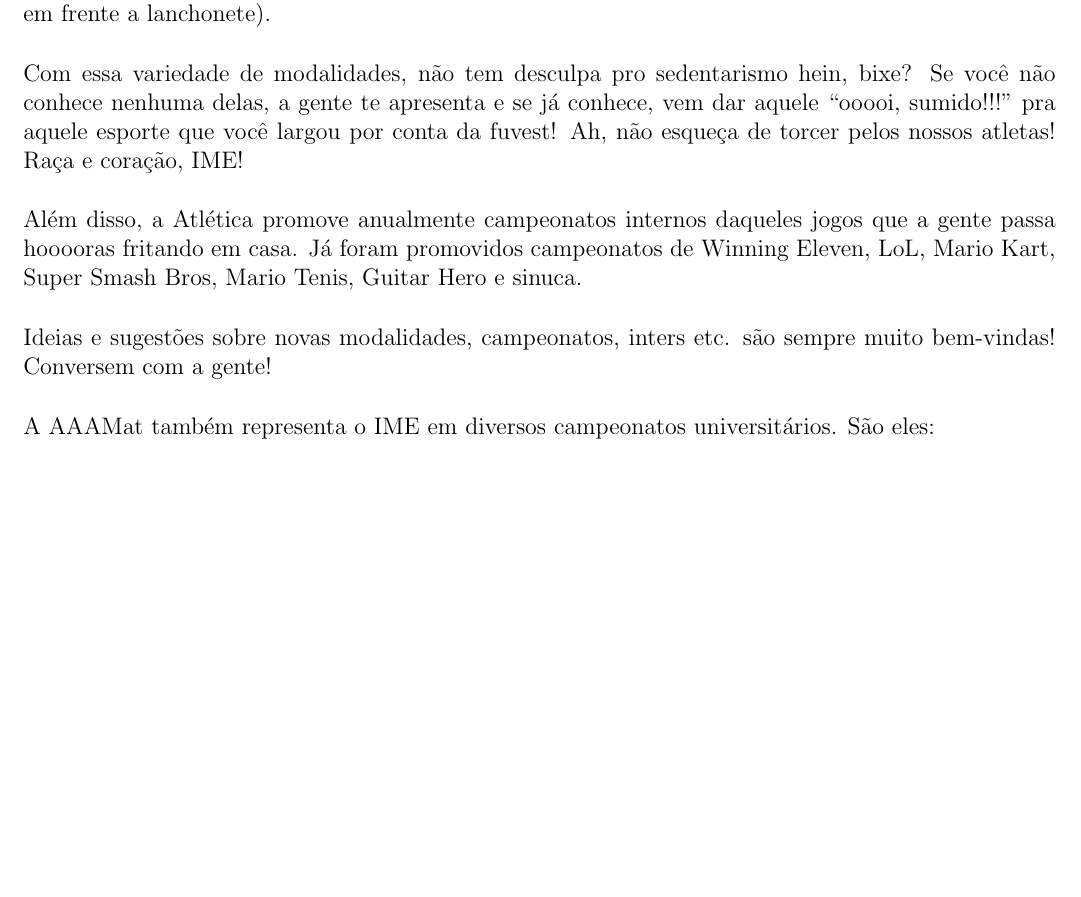
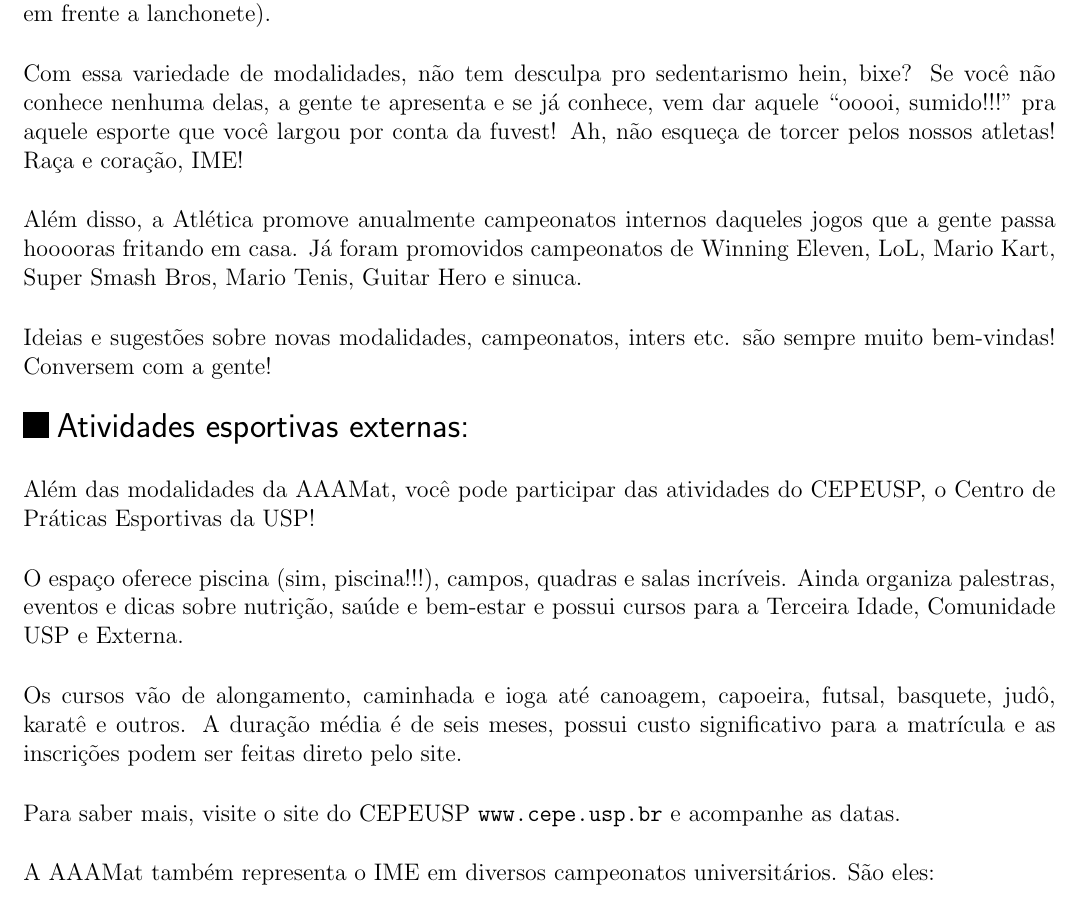
Before and after one commit to Kazuo256/guiadobixo, a LaTeX document (src/GuiaDoBixo.tex, which reads src/atletica.tex): part of page 15 of 99, cut so that both start at the same text, the shorter picture padded with empty space. Compiled offline with pdfLaTeX.

Commit message:
Update atletica.tex

```diff
--- a/src/atletica.tex
+++ b/src/atletica.tex
@@ -39,6 +39,25 @@ sinuca.
 
 Ideias e sugestões sobre novas modalidades, campeonatos, inters etc. são
 sempre muito bem-vindas! Conversem com a gente!
+
+\end{subsecao}
+%%%%%%%%%%%%%%%%%%%%%%%%%%%%%%%%%%%%%%%%%%%%%%%%%%%%%%%%%%%%%%%%%%%%%%%%%%%%%%%%
+
+\begin{subsecao}{Atividades esportivas externas:}
+
+Além das modalidades da AAAMat, você pode participar das atividades do CEPEUSP, o
+Centro de Práticas Esportivas da USP!
+
+O espaço oferece piscina (sim, piscina!!!), campos, quadras e salas incríveis.
+Ainda organiza palestras, eventos e dicas sobre nutrição, saúde e bem-estar e possui
+cursos para a Terceira Idade, Comunidade USP e Externa.
+
+Os cursos vão de alongamento, caminhada e ioga até canoagem, capoeira, futsal,
+basquete, judô, karatê e outros. A duração média é de seis meses, possui custo
+significativo para a matrícula e as inscrições podem ser feitas direto pelo site.
+
+Para saber mais, visite o site do CEPEUSP \url{www.cepe.usp.br} e acompanhe as
+datas.
 
 \end{subsecao}
 %%%%%%%%%%%%%%%%%%%%%%%%%%%%%%%%%%%%%%%%%%%%%%%%%%%%%%%%%%%%%%%%%%%%%%%%%%%%%%%%
```
